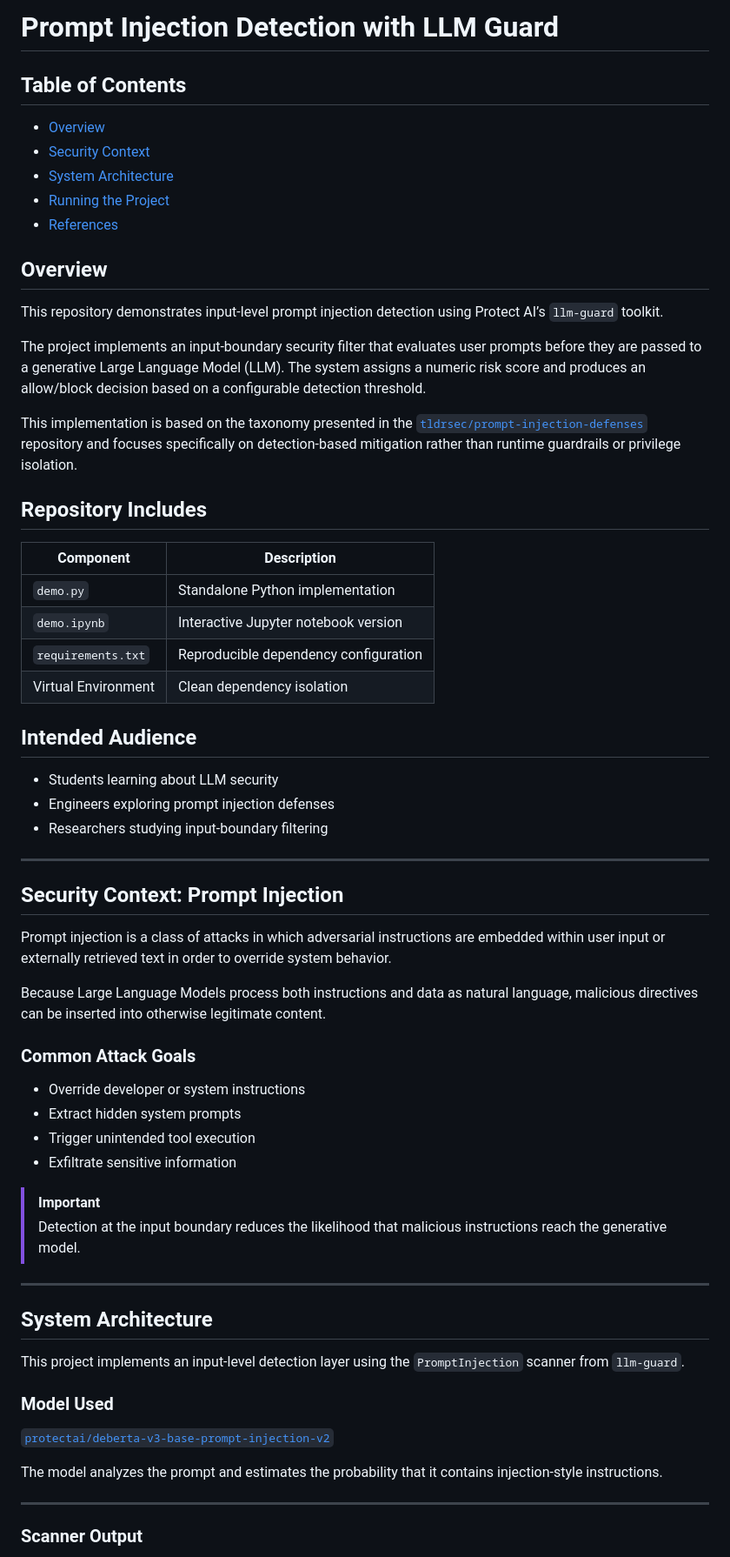
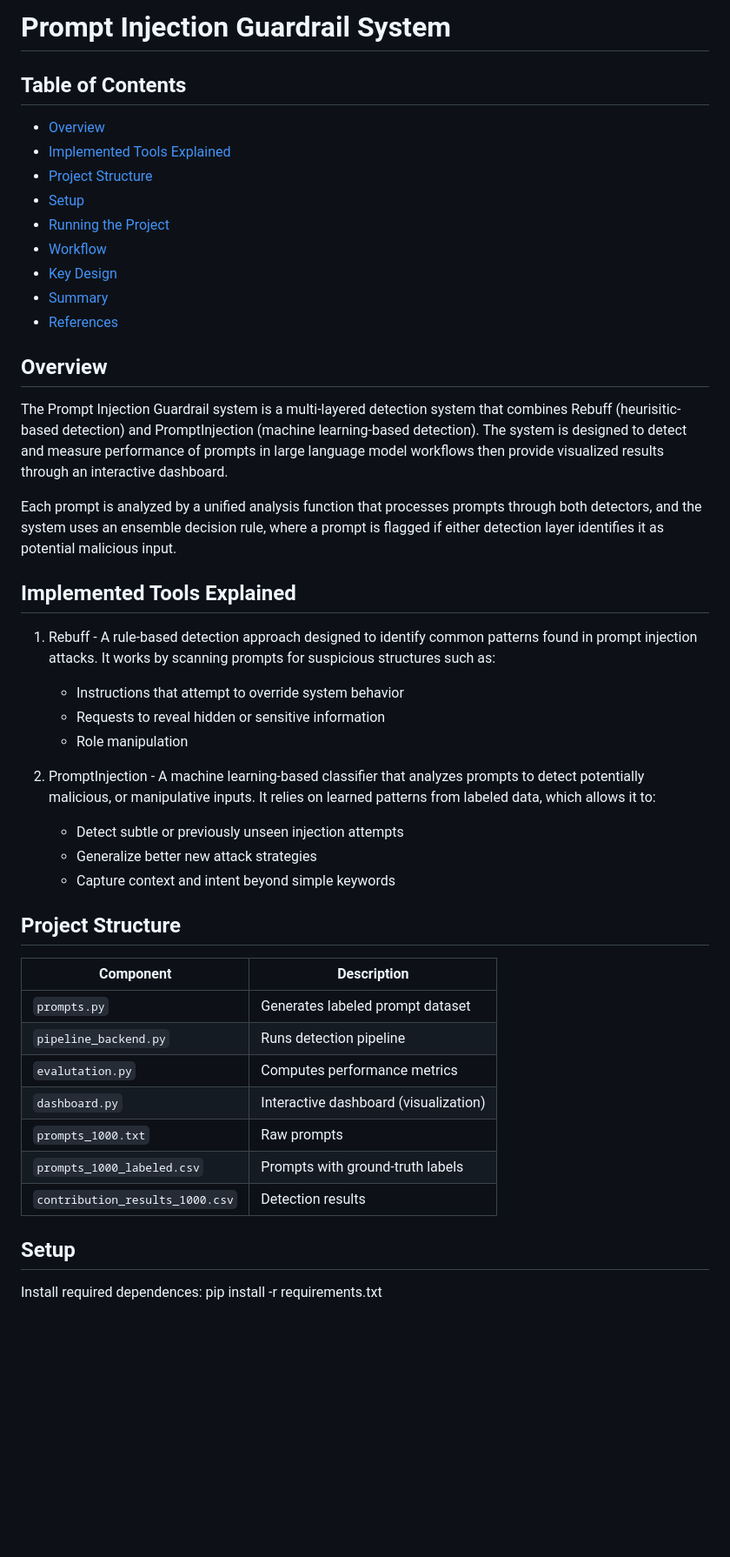
Before and after one commit to MalloryAnn/prompt-injection-defenses, a Markdown page: README.md, the part around one of its changes. Shown at 87% size. GitHub-like rendering; blank space fills up the shorter version.

```diff
--- a/README.md
+++ b/README.md
@@ -1,68 +1,53 @@
-# Prompt Injection Detection with LLM Guard
+# Prompt Injection Guardrail System
 
 ## Table of Contents
 
 - [Overview](#overview)
-- [Security Context](#security-context-prompt-injection)
-- [System Architecture](#system-architecture)
+- [Implemented Tools Explained](#implemented-tools-explained)
+- [Project Structure](#project-structure)
+- [Setup](#setup)
 - [Running the Project](#running-the-project)
+- [Workflow](#workflow)
+- [Key Design](#key-design)
+- [Summary](#summary)
 - [References](#references)
 
 
 ## Overview
 
-This repository demonstrates input-level prompt injection detection using Protect AI’s `llm-guard` toolkit.
+The Prompt Injection Guardrail system is a multi-layered detection system that combines Rebuff (heurisitic-based detection) and PromptInjection (machine learning-based detection). The system is designed to detect and measure performance of prompts in large language model workflows then provide visualized results through an interactive dashboard.
 
-The project implements an input-boundary security filter that evaluates user prompts before they are passed to a generative Large Language Model (LLM). The system assigns a numeric risk score and produces an allow/block decision based on a configurable detection threshold.
-
-This implementation is based on the taxonomy presented in the [`tldrsec/prompt-injection-defenses`](https://github.com/tldrsec/prompt-injection-defenses) repository and focuses specifically on detection-based mitigation rather than runtime guardrails or privilege isolation.
+Each prompt is analyzed by a unified analysis function that processes prompts through both detectors, and the system uses an ensemble decision rule, where a prompt is flagged if either detection layer identifies it as potential malicious input.
 
 
-## Repository Includes
+## Implemented Tools Explained
+
+1. Rebuff - A rule-based detection approach designed to identify common patterns found in prompt injection attacks. It works by scanning prompts for suspicious structures such as:
+   - Instructions that attempt to override system behavior
+   - Requests to reveal hidden or sensitive information
+   - Role manipulation
+
+2. PromptInjection - A machine learning-based classifier that analyzes prompts to detect potentially malicious, or manipulative inputs. It relies on learned patterns from labeled data, which allows it to:
+   - Detect subtle or previously unseen injection attempts
+   - Generalize better new attack strategies
+   - Capture context and intent beyond simple keywords
+
+
+## Project Structure
 
 | Component | Description |
 |------------|-------------|
-| `demo.py` | Standalone Python implementation |
-| `demo.ipynb` | Interactive Jupyter notebook version |
-| `requirements.txt` | Reproducible dependency configuration |
-| Virtual Environment | Clean dependency isolation |
+| `prompts.py` | Generates labeled prompt dataset |
+| `pipeline_backend.py` | Runs detection pipeline |
+| `evalutation.py` | Computes performance metrics |
+| `dashboard.py` | Interactive dashboard (visualization) |
+| `prompts_1000.txt` | Raw prompts |
+| `prompts_1000_labeled.csv` | Prompts with ground-truth labels |
+| `contribution_results_1000.csv` | Detection results |
 
 
-## Intended Audience
+## Setup
 
-- Students learning about LLM security
-- Engineers exploring prompt injection defenses
-- Researchers studying input-boundary filtering
----
+Install required dependences:
+pip install -r requirements.txt
 
-## Security Context: Prompt Injection
-
-Prompt injection is a class of attacks in which adversarial instructions are embedded within user input or externally retrieved text in order to override system behavior.
-
-Because Large Language Models process both instructions and data as natural language, malicious directives can be inserted into otherwise legitimate content.
-
-### Common Attack Goals
-
-- Override developer or system instructions
-- Extract hidden system prompts
-- Trigger unintended tool execution
-- Exfiltrate sensitive information
-
-> [!IMPORTANT]
-> Detection at the input boundary reduces the likelihood that malicious instructions reach the generative model.
----
-
-## System Architecture
-
-This project implements an input-level detection layer using the `PromptInjection` scanner from `llm-guard`.
-
-### Model Used
-
-[`protectai/deberta-v3-base-prompt-injection-v2`](https://github.com/protectai/llm-guard)
-
-The model analyzes the prompt and estimates the probability that it contains injection-style instructions.
-
----
-
-### Scanner Output
-
```
Also changed, not shown: other parts of README.md (+47 -82 lines).
